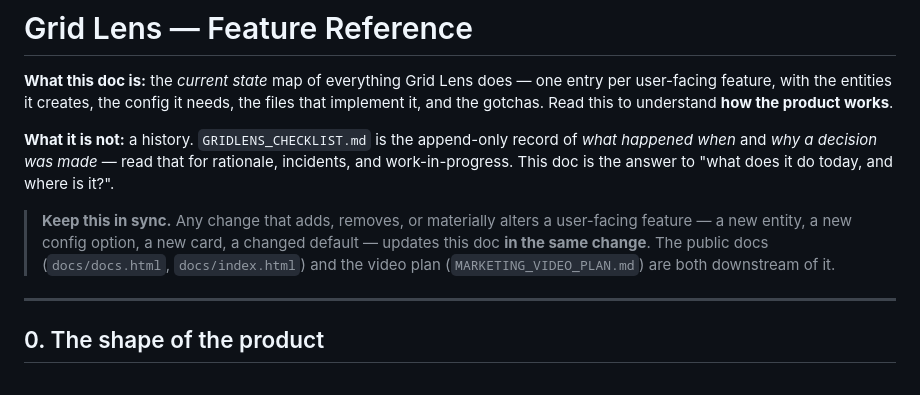
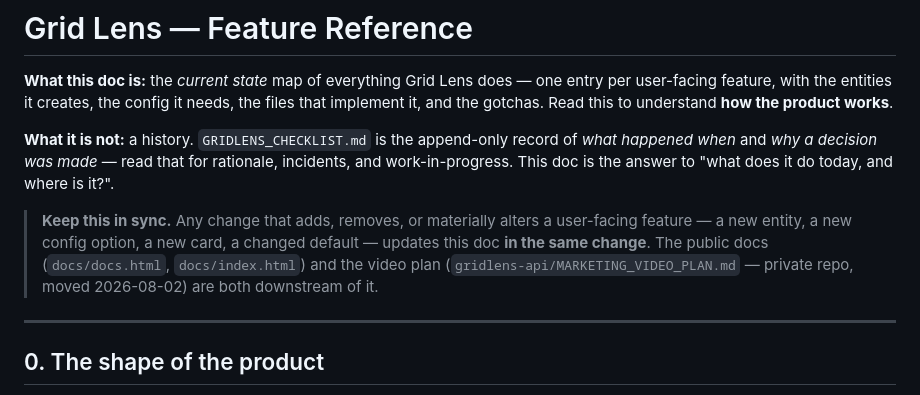
Before and after one commit to dankasak/gridlens, a Markdown page: FEATURES.md, the part around the change. Rendered like a GitHub page.

Commit message:
FEATURES.md: point the video-plan reference at its new private-repo path
Follow-up to the MARKETING_VIDEO_PLAN.md move — the "keep this in sync" note
was still pointing at the old public-repo path.

Co-Authored-By: Claude Sonnet 5 <noreply@anthropic.com>

```diff
--- a/FEATURES.md
+++ b/FEATURES.md
@@ -11,7 +11,8 @@ work-in-progress. This doc is the answer to "what does it do today, and where is
 > **Keep this in sync.** Any change that adds, removes, or materially alters a user-facing
 > feature — a new entity, a new config option, a new card, a changed default — updates this
 > doc **in the same change**. The public docs (`docs/docs.html`, `docs/index.html`) and the
-> video plan (`MARKETING_VIDEO_PLAN.md`) are both downstream of it.
+> video plan (`gridlens-api/MARKETING_VIDEO_PLAN.md` — private repo, moved 2026-08-02) are
+> both downstream of it.
 
 ---
 
```
